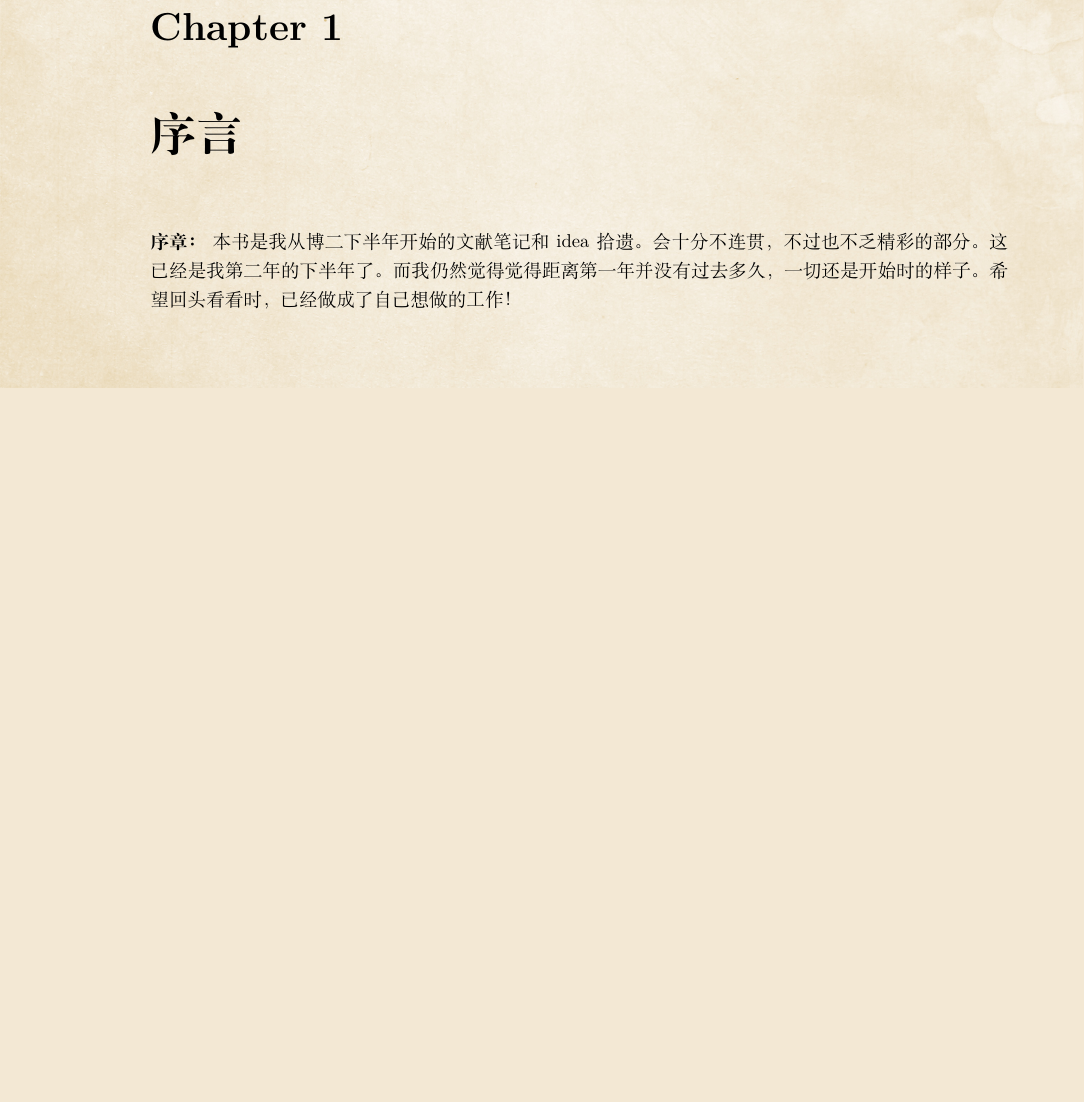
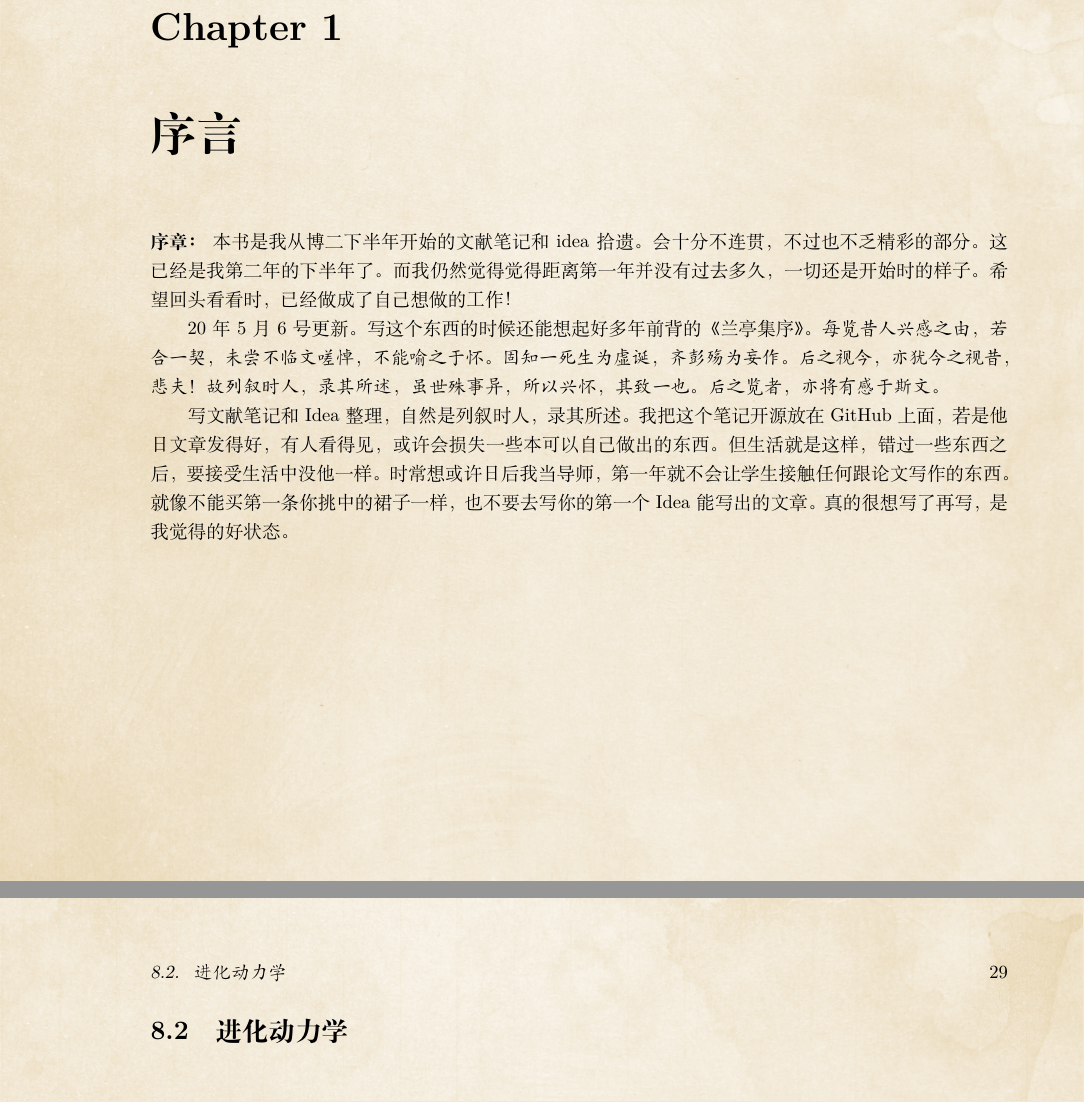
Before and after one commit to GXIU/Ultimate-Note, a LaTeX thesis (ZBazinga.tex, which reads CONTENTS/Involution.tex): part of page 5 of 33 before the commit and two parts of pages 5 and 33 of 35 after it, the two joined at a grey line, cut so that both start at the same text, the shorter picture padded with empty space. Compiled offline with XeLaTeX.

Commit message:
更新了序言

```diff
--- a/CONTENTS/Involution.tex
+++ b/CONTENTS/Involution.tex
@@ -5,3 +5,5 @@
 \section{介数中心性}
 
 指标定义我们从一些已有的文献开始看。比如介数中心度的这篇~\cite{Barthelemy2018BC}
+
+\section{进化动力学}
--- a/ZBazinga.tex
+++ b/ZBazinga.tex
@@ -44,6 +44,10 @@ citecolor=blue]{hyperref}
 
 \paragraph{序章：} 本书是我从博二下半年开始的文献笔记和idea拾遗。会十分不连贯，不过也不乏精彩的部分。这已经是我第二年的下半年了。而我仍然觉得觉得距离第一年并没有过去多久，一切还是开始时的样子。希望回头看看时，已经做成了自己想做的工作！
 
+20年5月6号更新。写这个东西的时候还能想起好多年前背的《兰亭集序》。\textit{每览昔人兴感之由，若合一契，未尝不临文嗟悼，不能喻之于怀。固知一死生为虚诞，齐彭殇为妄作。后之视今，亦犹今之视昔，悲夫！故列叙时人，录其所述，虽世殊事异，所以兴怀，其致一也。后之览者，亦将有感于斯文。}
+
+写文献笔记和Idea整理，自然是列叙时人，录其所述。我把这个笔记开源放在GitHub上面，若是他日文章发得好，有人看得见，或许会损失一些本可以自己做出的东西。但生活就是这样，错过一些东西之后，要接受生活中没他一样。时常想或许日后我当导师，第一年就不会让学生接触任何跟论文写作的东西。就像不能买第一条你挑中的裙子一样，也不要去写你的第一个Idea能写出的文章。真的很想写了再写，是我觉得的好状态。
+
 
 \section{关于}
 \textcolor[rgb]{0,0,1}{更新于2020年4月6日。}
```
Also changed, not shown: ZBazinga.pdf.
